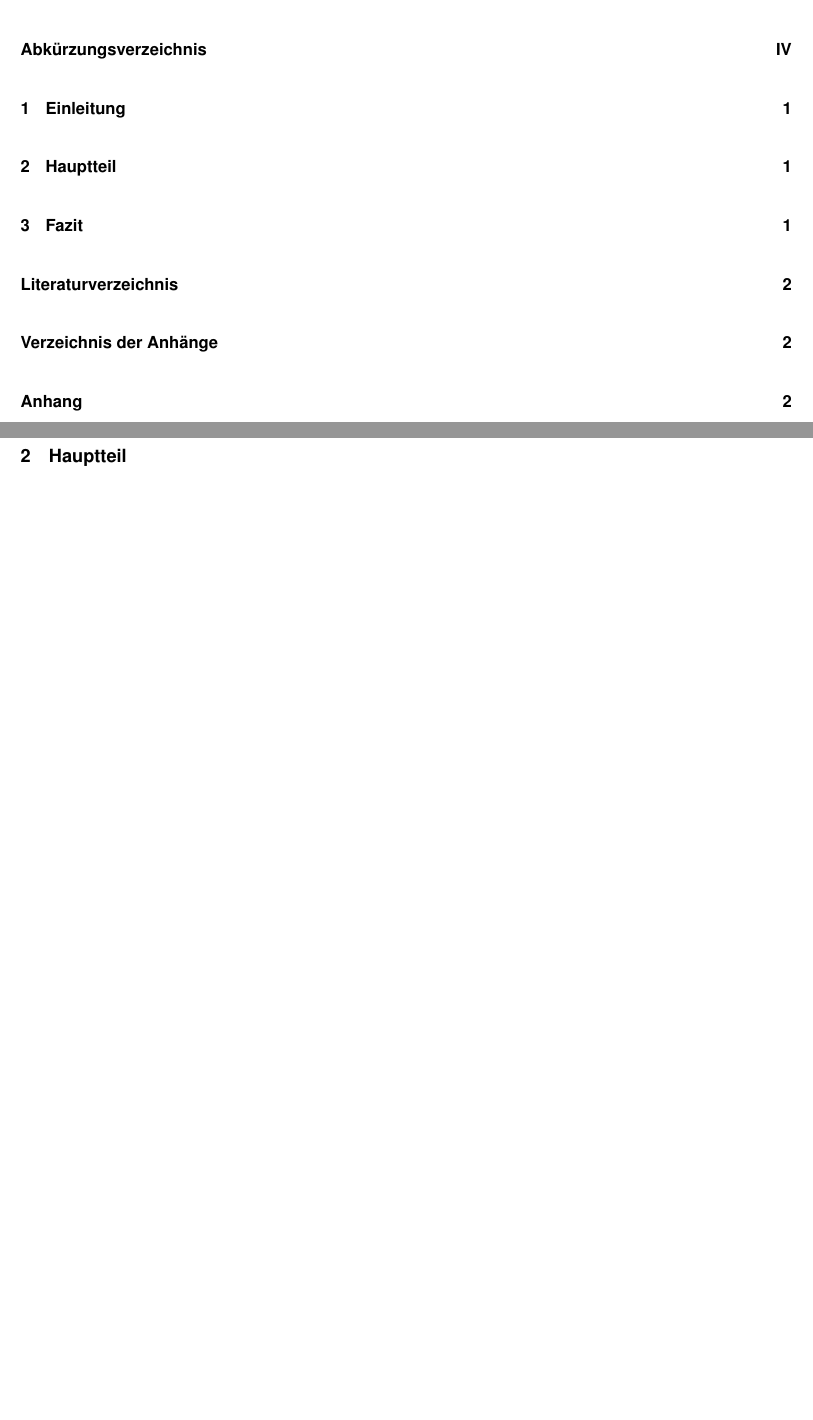
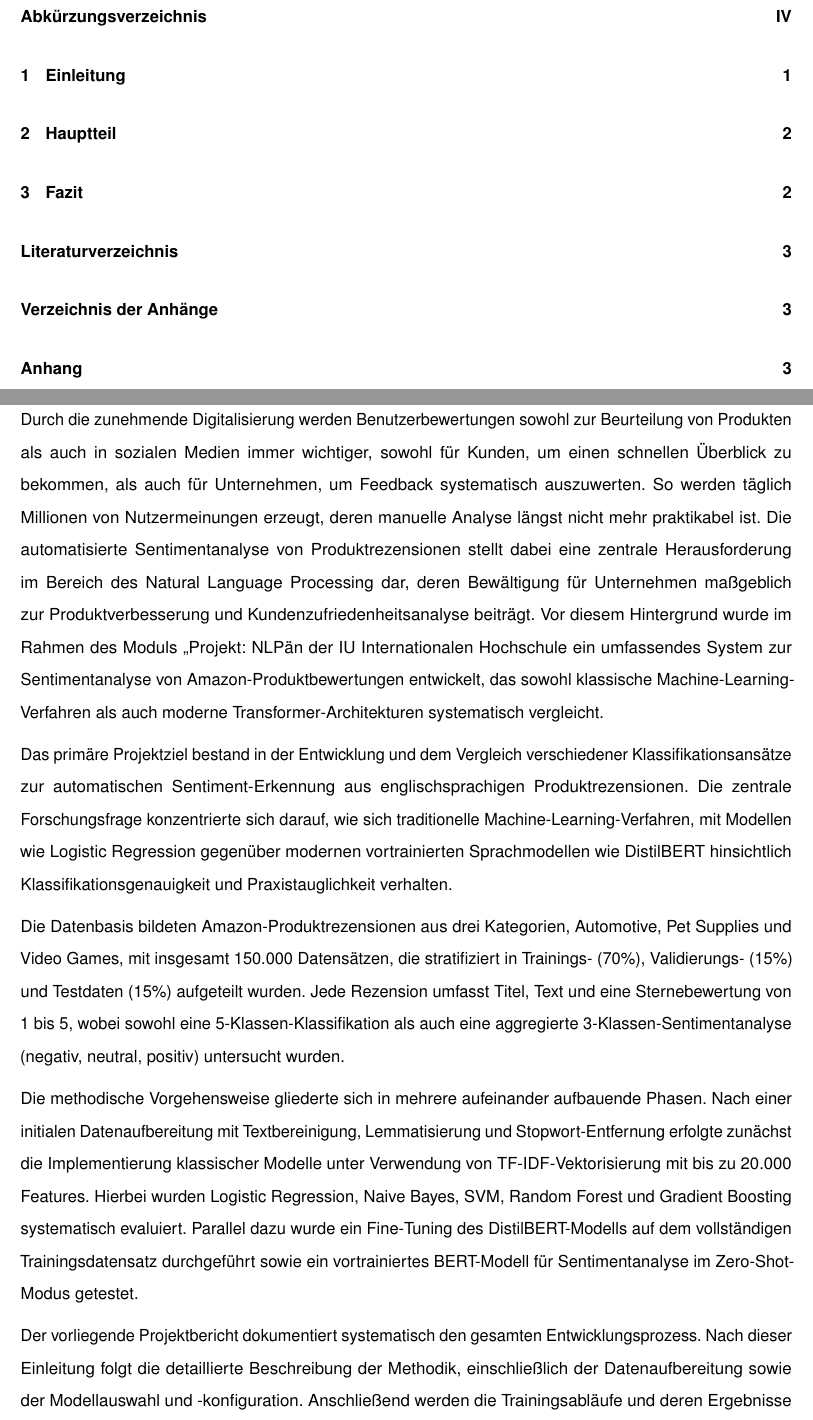
Before and after one commit to svenb23/Sentimentanalyse, a LaTeX document (report/main.tex): two parts of pages 2 and 6 of 7 before the commit and two parts of pages 2 and 6 of 8 after it, joined at a grey line, cut so that both start at the same text, the shorter picture padded with empty space. Compiled offline with pdfLaTeX.

Commit message:
Add introduction section to LaTeX report

```diff
--- a/report/main.tex
+++ b/report/main.tex
@@ -138,3 +138,46 @@
 \setcounter{page}{1}
 
 \section{Einleitung}
+Durch die zunehmende Digitalisierung werden Benutzerbewertungen sowohl zur Beurteilung
+von Produkten als auch in sozialen Medien immer wichtiger, sowohl für Kunden, um einen
+schnellen Überblick zu bekommen, als auch für Unternehmen, um Feedback systematisch auszuwerten.
+So werden täglich Millionen von Nutzermeinungen erzeugt, deren manuelle Analyse
+längst nicht mehr praktikabel ist. Die automatisierte
+Sentimentanalyse von Produktrezensionen stellt dabei eine zentrale Herausforderung
+im Bereich des Natural Language Processing dar, deren Bewältigung für Unternehmen
+maßgeblich zur Produktverbesserung und Kundenzufriedenheitsanalyse beiträgt.
+Vor diesem Hintergrund wurde im Rahmen des Moduls „Projekt: NLP" an der IU
+Internationalen Hochschule ein umfassendes System zur Sentimentanalyse von
+Amazon-Produktbewertungen entwickelt, das sowohl klassische
+Machine-Learning-Verfahren als auch moderne Transformer-Architekturen systematisch
+vergleicht.
+
+Das primäre Projektziel bestand in der Entwicklung und dem Vergleich verschiedener
+Klassifikationsansätze zur automatischen Sentiment-Erkennung aus englischsprachigen
+Produktrezensionen. Die zentrale Forschungsfrage konzentrierte sich darauf, wie sich
+traditionelle Machine-Learning-Verfahren, mit Modellen wie Logistic Regression gegenüber
+modernen vortrainierten Sprachmodellen wie DistilBERT hinsichtlich
+Klassifikationsgenauigkeit und Praxistauglichkeit verhalten.
+
+Die Datenbasis bildeten Amazon-Produktrezensionen aus drei Kategorien, Automotive,
+Pet Supplies und Video Games, mit insgesamt 150.000 Datensätzen, die stratifiziert
+in Trainings- (70\%), Validierungs- (15\%) und Testdaten (15\%) aufgeteilt wurden.
+Jede Rezension umfasst Titel, Text und eine Sternebewertung von 1 bis 5, wobei
+sowohl eine 5-Klassen-Klassifikation als auch eine aggregierte
+3-Klassen-Sentimentanalyse (negativ, neutral, positiv) untersucht wurden.
+
+Die methodische Vorgehensweise gliederte sich in mehrere aufeinander aufbauende
+Phasen. Nach einer initialen Datenaufbereitung mit Textbereinigung,
+Lemmatisierung und Stopwort-Entfernung erfolgte zunächst die Implementierung
+klassischer Modelle unter Verwendung von TF-IDF-Vektorisierung mit
+bis zu 20.000 Features. Hierbei wurden Logistic Regression, Naive Bayes, SVM,
+Random Forest und Gradient Boosting systematisch evaluiert. Parallel dazu wurde
+ein Fine-Tuning des DistilBERT-Modells auf dem vollständigen Trainingsdatensatz
+durchgeführt sowie ein vortrainiertes BERT-Modell für Sentimentanalyse im
+Zero-Shot-Modus getestet.
+
+Der vorliegende Projektbericht dokumentiert systematisch den gesamten
+Entwicklungsprozess. Nach dieser Einleitung folgt die detaillierte Beschreibung
+der Methodik, einschließlich der Datenaufbereitung sowie der
+Modellauswahl und -konfiguration. Anschließend werden die Trainingsabläufe und
+deren Ergebnisse ausführlich dargestellt, wobei das beste Modell (DistilBERT)
```
Also changed, not shown: report/main.pdf, report/main.tex (5 more changed lines).
